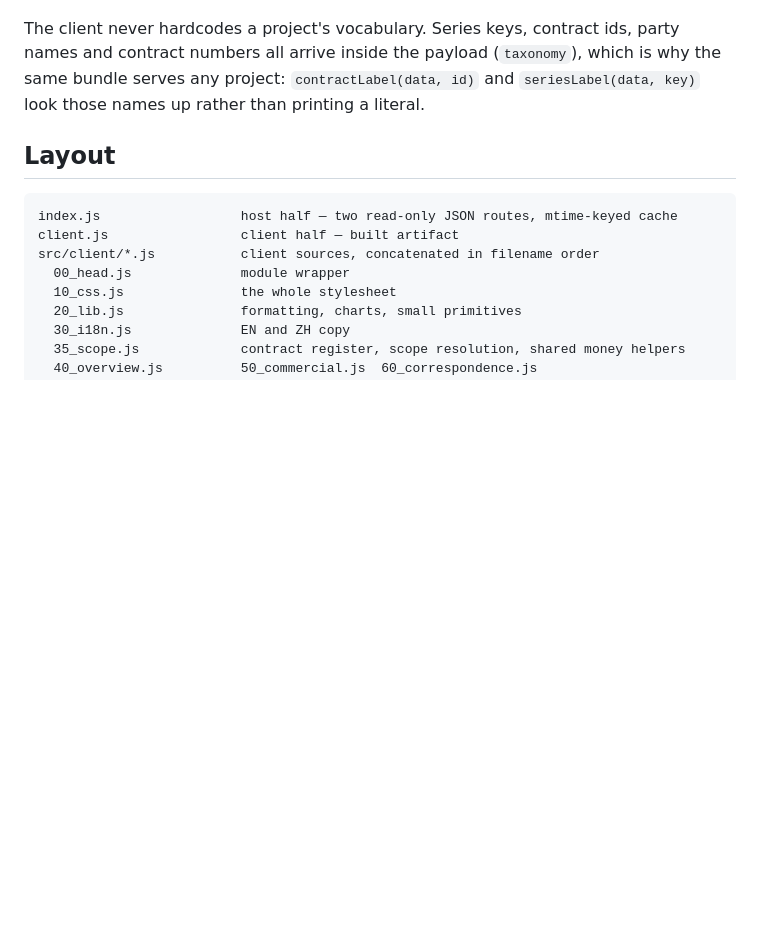
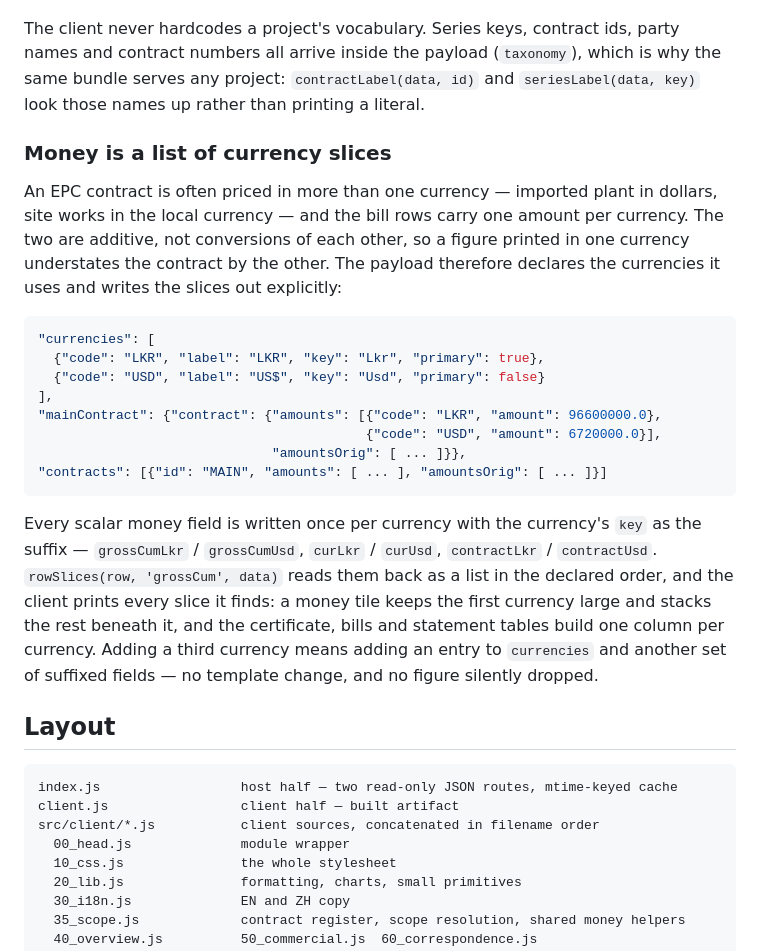
Before and after one commit to lujia/dsh-epc-workbench, a Markdown page: README.md, the part around the change. Rendered like a GitHub page; blank space fills up the shorter version.

````diff
--- a/README.md
+++ b/README.md
@@ -108,6 +108,33 @@ and contract numbers all arrive inside the payload (`taxonomy`), which is why th
 bundle serves any project: `contractLabel(data, id)` and `seriesLabel(data, key)` look
 those names up rather than printing a literal.
 
+### Money is a list of currency slices
+
+An EPC contract is often priced in more than one currency — imported plant in dollars,
+site works in the local currency — and the bill rows carry one amount per currency. The
+two are additive, not conversions of each other, so a figure printed in one currency
+understates the contract by the other. The payload therefore declares the currencies it
+uses and writes the slices out explicitly:
+
+```json
+"currencies": [
+  {"code": "LKR", "label": "LKR", "key": "Lkr", "primary": true},
+  {"code": "USD", "label": "US$", "key": "Usd", "primary": false}
+],
+"mainContract": {"contract": {"amounts": [{"code": "LKR", "amount": 96600000.0},
+                                          {"code": "USD", "amount": 6720000.0}],
+                              "amountsOrig": [ ... ]}},
+"contracts": [{"id": "MAIN", "amounts": [ ... ], "amountsOrig": [ ... ]}]
+```
+
+Every scalar money field is written once per currency with the currency's `key` as the
+suffix — `grossCumLkr` / `grossCumUsd`, `curLkr` / `curUsd`, `contractLkr` / `contractUsd`.
+`rowSlices(row, 'grossCum', data)` reads them back as a list in the declared order, and the
+client prints every slice it finds: a money tile keeps the first currency large and stacks
+the rest beneath it, and the certificate, bills and statement tables build one column per
+currency. Adding a third currency means adding an entry to `currencies` and another set of
+suffixed fields — no template change, and no figure silently dropped.
+
 ## Layout
 
 ```
````
Also changed, not shown: docs/CONFIGURATION.md (+22 -2 lines), docs/img/commercial.png, docs/img/overview.png, 2 other files.
